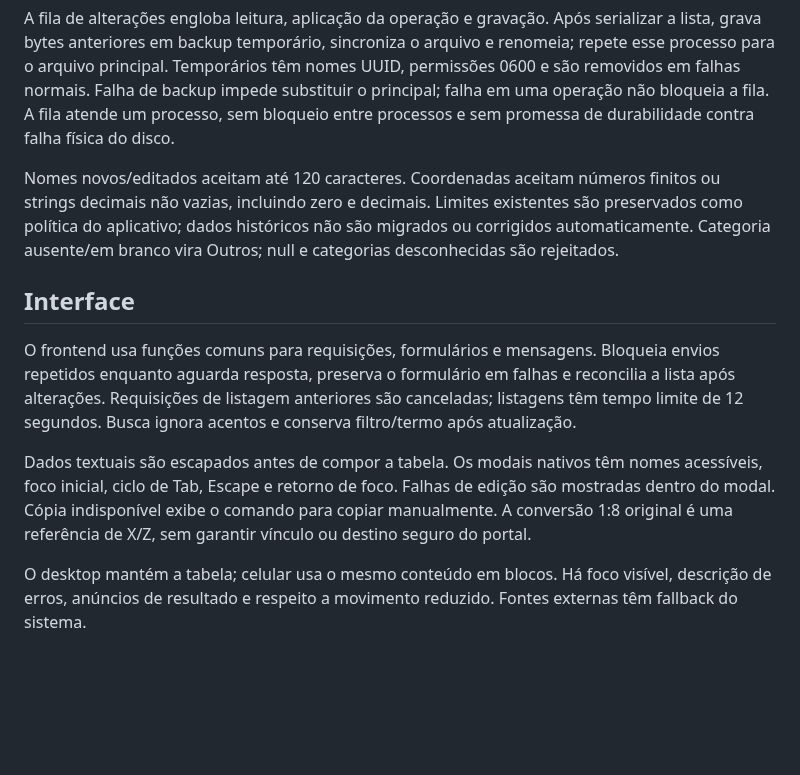
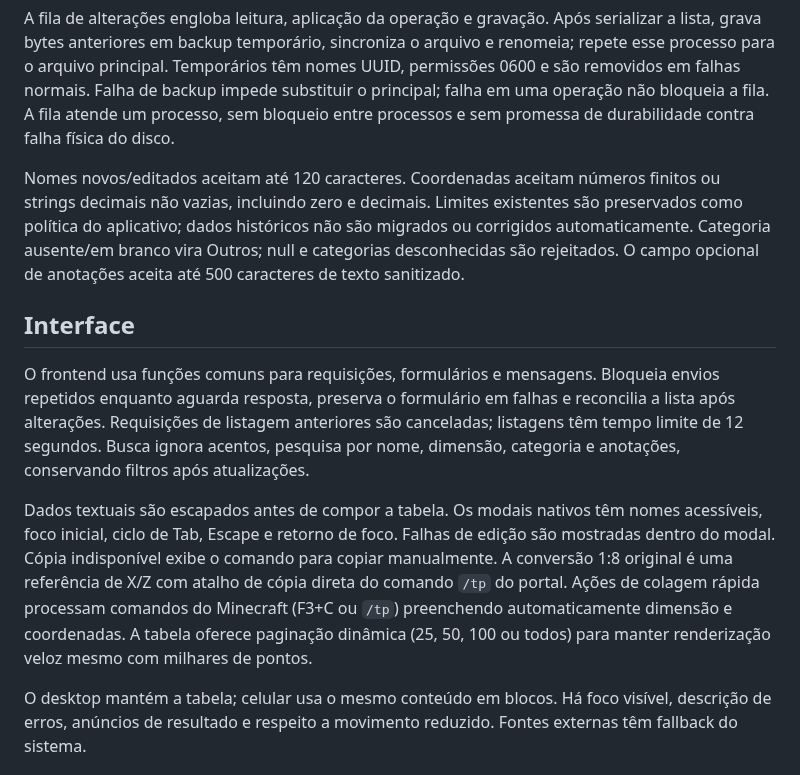
Before and after one commit to thegodKoDDa/minecoord, a Markdown page: docs/architecture.md, the part around the change. Rendered like a GitHub page; blank space fills up the shorter version.

```diff
--- a/docs/architecture.md
+++ b/docs/architecture.md
@@ -20,13 +20,13 @@ Erros mantêm `{ "error": "mensagem" }`: 400 para entrada/JSON inválidos, 404 p
 
 A fila de alterações engloba leitura, aplicação da operação e gravação. Após serializar a lista, grava bytes anteriores em backup temporário, sincroniza o arquivo e renomeia; repete esse processo para o arquivo principal. Temporários têm nomes UUID, permissões 0600 e são removidos em falhas normais. Falha de backup impede substituir o principal; falha em uma operação não bloqueia a fila. A fila atende um processo, sem bloqueio entre processos e sem promessa de durabilidade contra falha física do disco.
 
-Nomes novos/editados aceitam até 120 caracteres. Coordenadas aceitam números finitos ou strings decimais não vazias, incluindo zero e decimais. Limites existentes são preservados como política do aplicativo; dados históricos não são migrados ou corrigidos automaticamente. Categoria ausente/em branco vira Outros; null e categorias desconhecidas são rejeitados.
+Nomes novos/editados aceitam até 120 caracteres. Coordenadas aceitam números finitos ou strings decimais não vazias, incluindo zero e decimais. Limites existentes são preservados como política do aplicativo; dados históricos não são migrados ou corrigidos automaticamente. Categoria ausente/em branco vira Outros; null e categorias desconhecidas são rejeitados. O campo opcional de anotações aceita até 500 caracteres de texto sanitizado.
 
 ## Interface
 
-O frontend usa funções comuns para requisições, formulários e mensagens. Bloqueia envios repetidos enquanto aguarda resposta, preserva o formulário em falhas e reconcilia a lista após alterações. Requisições de listagem anteriores são canceladas; listagens têm tempo limite de 12 segundos. Busca ignora acentos e conserva filtro/termo após atualização.
+O frontend usa funções comuns para requisições, formulários e mensagens. Bloqueia envios repetidos enquanto aguarda resposta, preserva o formulário em falhas e reconcilia a lista após alterações. Requisições de listagem anteriores são canceladas; listagens têm tempo limite de 12 segundos. Busca ignora acentos, pesquisa por nome, dimensão, categoria e anotações, conservando filtros após atualizações.
 
-Dados textuais são escapados antes de compor a tabela. Os modais nativos têm nomes acessíveis, foco inicial, ciclo de Tab, Escape e retorno de foco. Falhas de edição são mostradas dentro do modal. Cópia indisponível exibe o comando para copiar manualmente. A conversão 1:8 original é uma referência de X/Z, sem garantir vínculo ou destino seguro do portal.
+Dados textuais são escapados antes de compor a tabela. Os modais nativos têm nomes acessíveis, foco inicial, ciclo de Tab, Escape e retorno de foco. Falhas de edição são mostradas dentro do modal. Cópia indisponível exibe o comando para copiar manualmente. A conversão 1:8 original é uma referência de X/Z com atalho de cópia direta do comando `/tp` do portal. Ações de colagem rápida processam comandos do Minecraft (F3+C ou `/tp`) preenchendo automaticamente dimensão e coordenadas. A tabela oferece paginação dinâmica (25, 50, 100 ou todos) para manter renderização veloz mesmo com milhares de pontos.
 
 O desktop mantém a tabela; celular usa o mesmo conteúdo em blocos. Há foco visível, descrição de erros, anúncios de resultado e respeito a movimento reduzido. Fontes externas têm fallback do sistema.
 
```
Also changed, not shown: CHANGELOG.md (+15 -0 lines), README.md (+5 -3 lines), docs/assets/preview.png, 12 other files.
